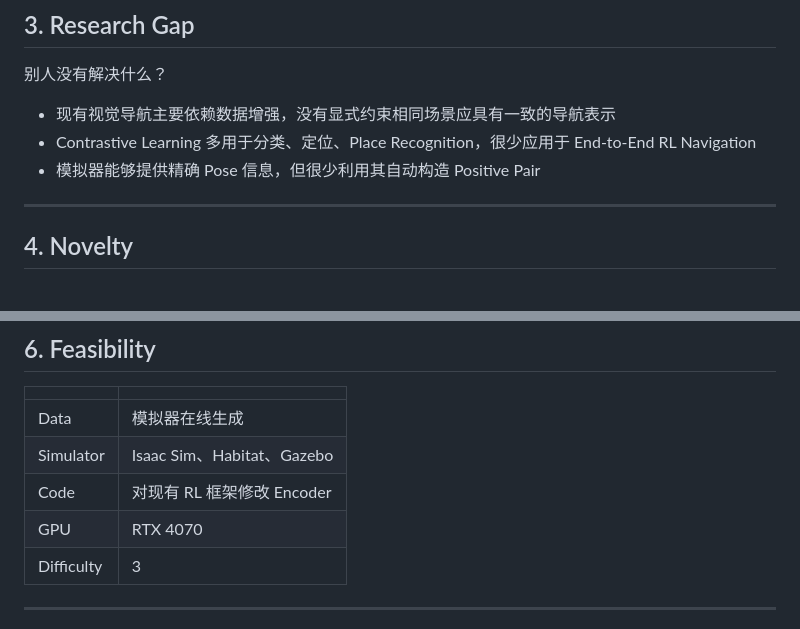
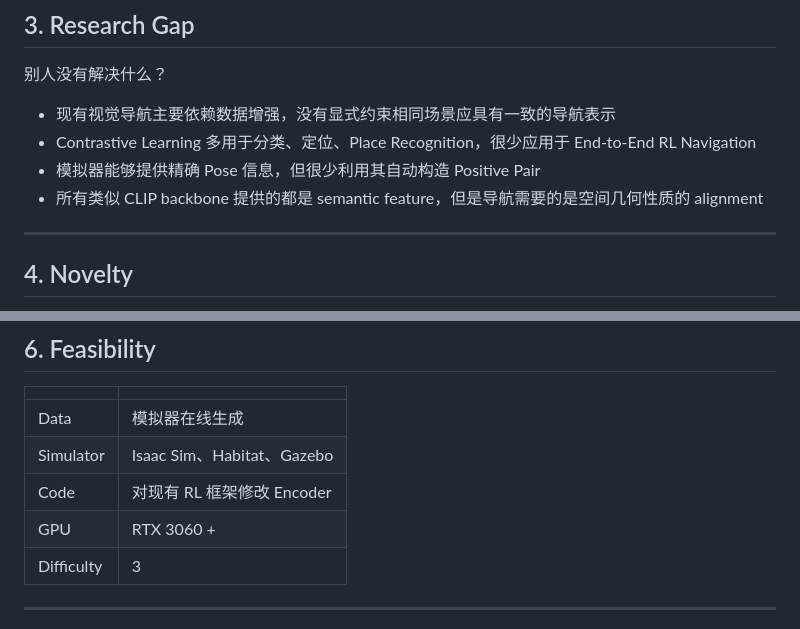
Before and after one commit to oxoxox-oxox/FURP-2025-Jiabao-Cao-End-to-End-Navigation-for-an-AMR-with-RL, a Markdown page: docs/problem/contrastive_learning.md, 2 parts joined by grey strips. Rendered like a GitHub page.

Commit message:
fix: research gap of contrastive learning

```diff
--- a/docs/problem/contrastive_learning.md
+++ b/docs/problem/contrastive_learning.md
@@ -29,6 +29,7 @@
 - 现有视觉导航主要依赖数据增强，没有显式约束相同场景应具有一致的导航表示
 - Contrastive Learning 多用于分类、定位、Place Recognition，很少应用于 End-to-End RL Navigation
 - 模拟器能够提供精确 Pose 信息，但很少利用其自动构造 Positive Pair
+- 所有类似 CLIP backbone 提供的都是 semantic feature，但是导航需要的是空间几何性质的 alignment
 
 ---
 
@@ -64,7 +65,7 @@ Difference:
 | Data | 模拟器在线生成 |
 | Simulator | Isaac Sim、Habitat、Gazebo |
 | Code | 对现有 RL 框架修改 Encoder |
-| GPU | RTX 4070 |
+| GPU | RTX 3060 + |
 | Difficulty | 3 |
 
 ---
```
